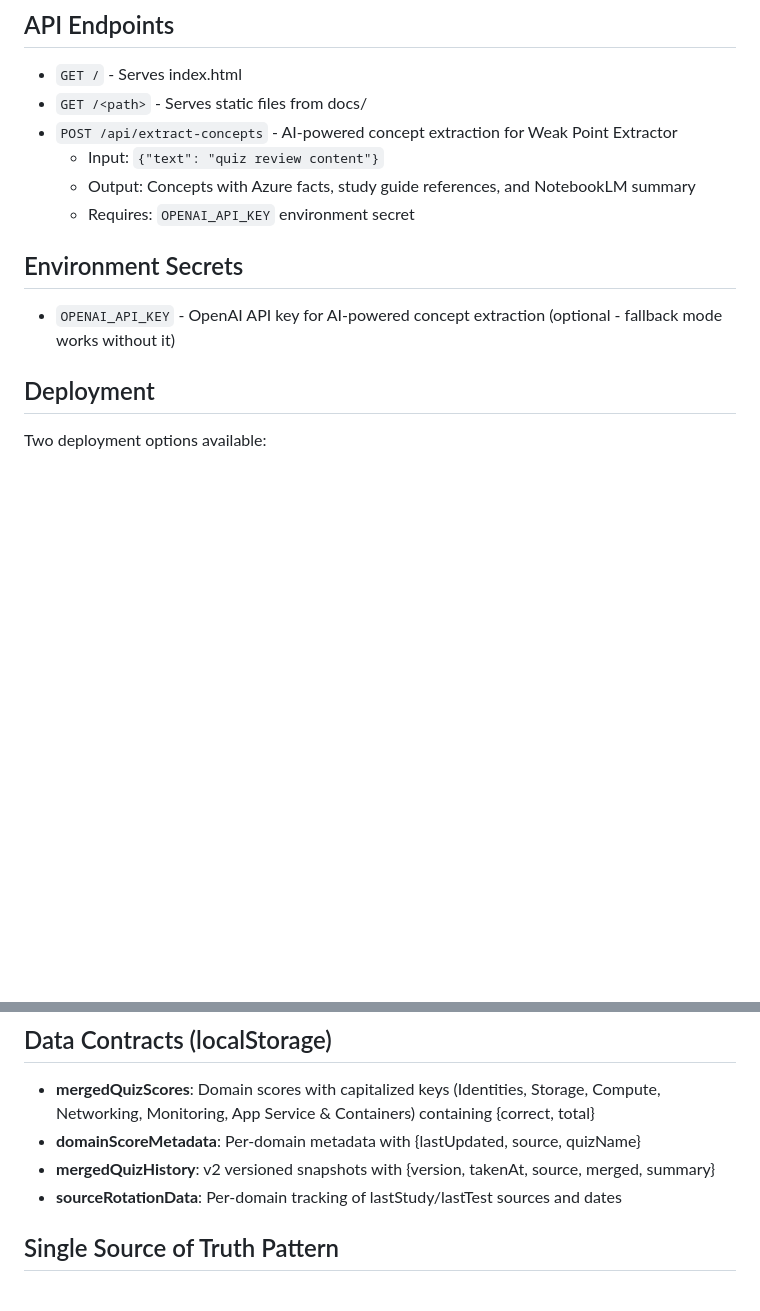
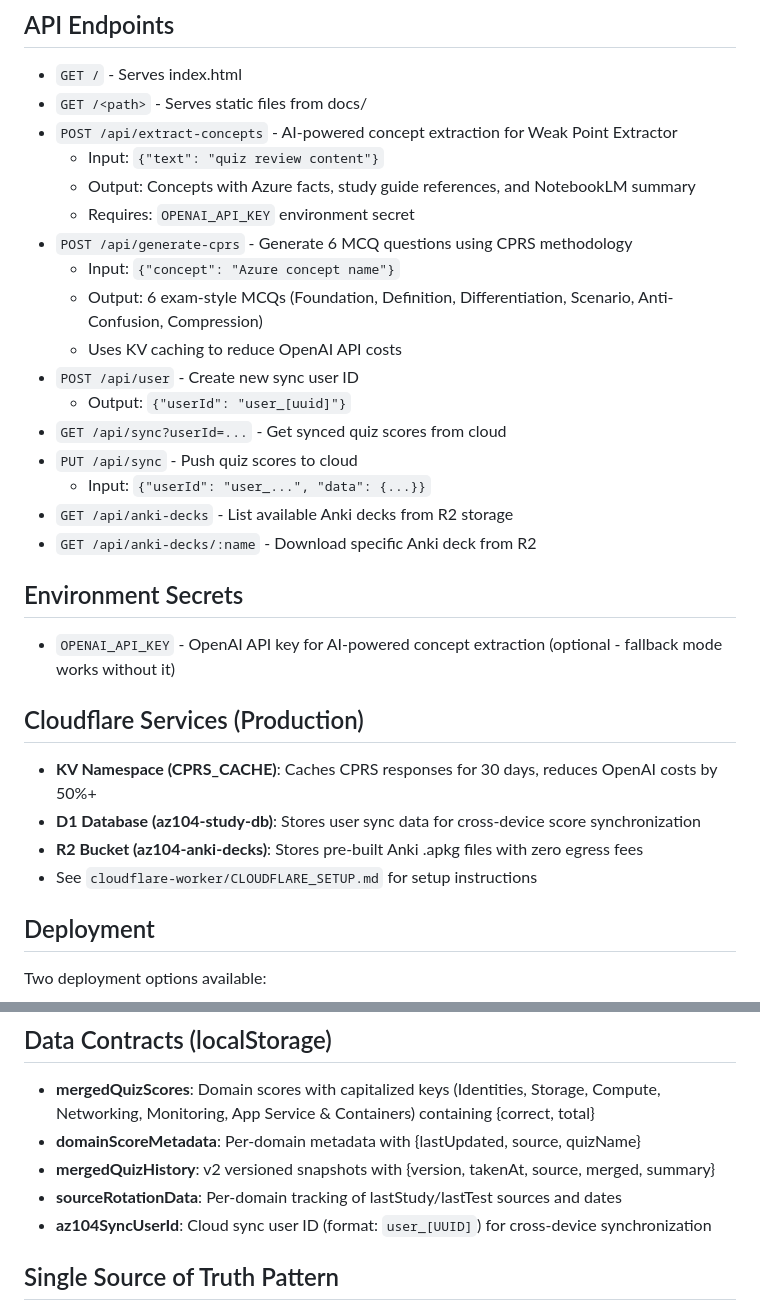
Before and after one commit to mikiemapo/azure-ebook-guides, a Markdown page: replit.md, 2 parts joined by grey strips. Drawn GitHub-style; blank space fills up the shorter version.

Commit message:
Add cloud sync and Anki deck listing features
Adds API endpoints for user synchronization and listing Anki decks from R2 storage, updates documentation for new Cloudflare services, and includes KV caching for CPRS generation.

Replit-Commit-Author: Agent
Replit-Commit-Session-Id: 55802479-3ed6-415c-8b5a-fa7d02f923f1
Replit-Commit-Checkpoint-Type: intermediate_checkpoint
Replit-Commit-Event-Id: 24e1130e-538b-49c7-af56-876792771a07
Replit-Commit-Screenshot-Url: https://storage.googleapis.com/screenshot-production-us-central1/7fb581cc-20d0-476c-95bd-e4ab01bb774e/55802479-3ed6-415c-8b5a-fa7d02f923f1/NEScjnj
Replit-Helium-Checkpoint-Created: true

```diff
--- a/replit.md
+++ b/replit.md
@@ -29,9 +29,26 @@ python server.py
   - Input: `{"text": "quiz review content"}`
   - Output: Concepts with Azure facts, study guide references, and NotebookLM summary
   - Requires: `OPENAI_API_KEY` environment secret
+- `POST /api/generate-cprs` - Generate 6 MCQ questions using CPRS methodology
+  - Input: `{"concept": "Azure concept name"}`
+  - Output: 6 exam-style MCQs (Foundation, Definition, Differentiation, Scenario, Anti-Confusion, Compression)
+  - Uses KV caching to reduce OpenAI API costs
+- `POST /api/user` - Create new sync user ID
+  - Output: `{"userId": "user_[uuid]"}`
+- `GET /api/sync?userId=...` - Get synced quiz scores from cloud
+- `PUT /api/sync` - Push quiz scores to cloud
+  - Input: `{"userId": "user_...", "data": {...}}`
+- `GET /api/anki-decks` - List available Anki decks from R2 storage
+- `GET /api/anki-decks/:name` - Download specific Anki deck from R2
 
 ## Environment Secrets
 - `OPENAI_API_KEY` - OpenAI API key for AI-powered concept extraction (optional - fallback mode works without it)
+
+## Cloudflare Services (Production)
+- **KV Namespace (CPRS_CACHE)**: Caches CPRS responses for 30 days, reduces OpenAI costs by 50%+
+- **D1 Database (az104-study-db)**: Stores user sync data for cross-device score synchronization
+- **R2 Bucket (az104-anki-decks)**: Stores pre-built Anki .apkg files with zero egress fees
+- See `cloudflare-worker/CLOUDFLARE_SETUP.md` for setup instructions
 
 ## Deployment
 Two deployment options available:
@@ -72,6 +89,7 @@ Two deployment options available:
 - **domainScoreMetadata**: Per-domain metadata with {lastUpdated, source, quizName}
 - **mergedQuizHistory**: v2 versioned snapshots with {version, takenAt, source, merged, summary}
 - **sourceRotationData**: Per-domain tracking of lastStudy/lastTest sources and dates
+- **az104SyncUserId**: Cloud sync user ID (format: `user_[UUID]`) for cross-device synchronization
 
 ## Single Source of Truth Pattern
 - Personalized Review Guide (azure_personalized_review_guide.html) owns all score input and metadata
```
